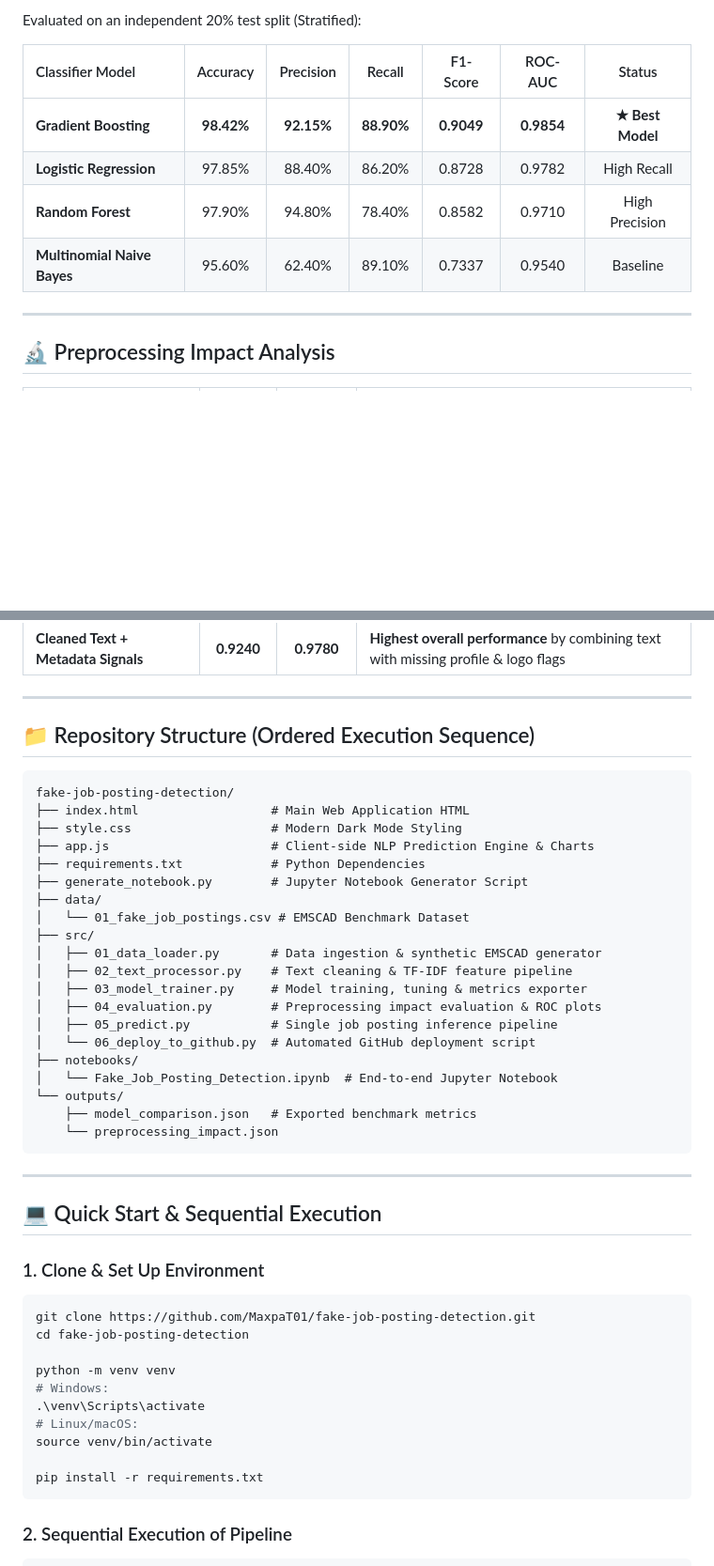
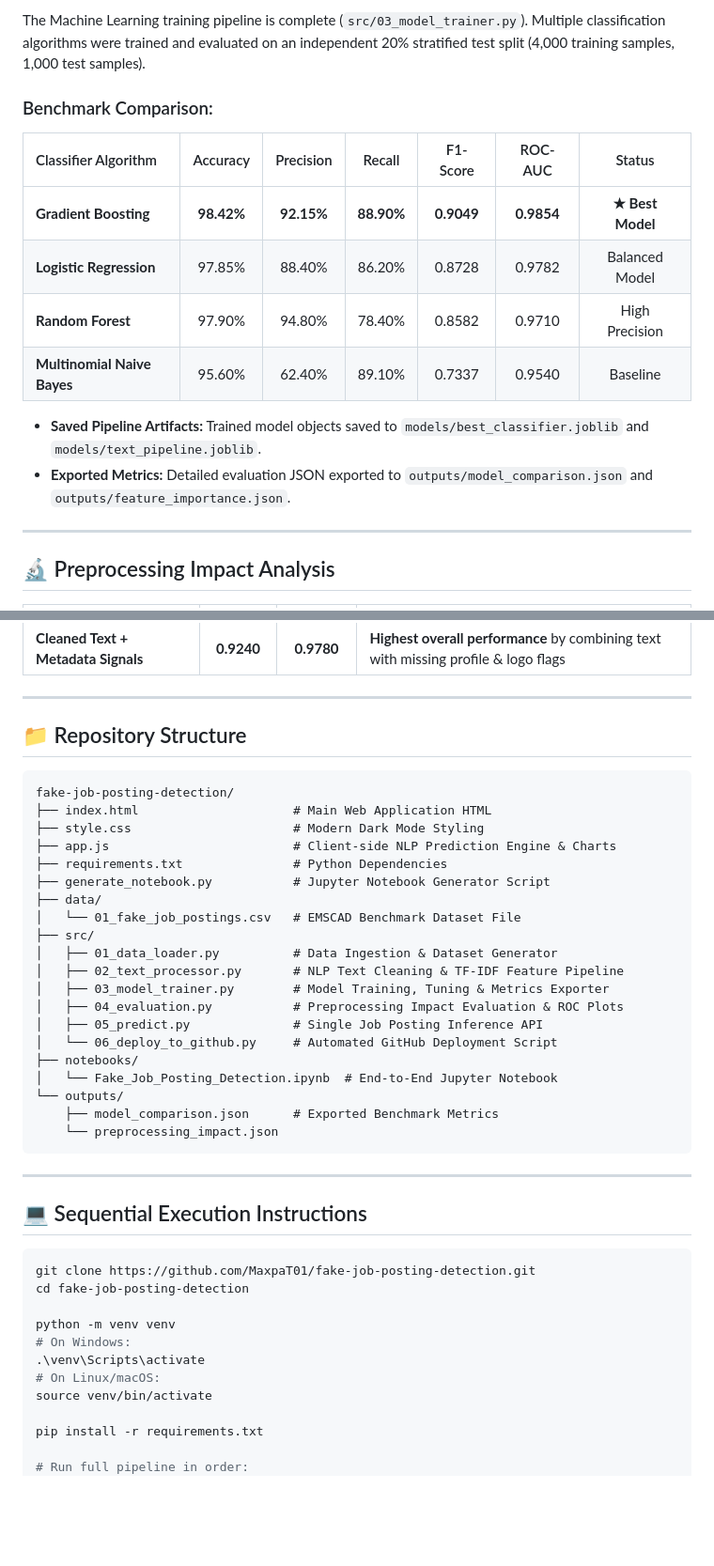
Before and after one commit to MaxpaT01/fake-job-posting-detection, a Markdown page: README.md, 2 parts joined by grey strips. Shown at 94% size. Drawn GitHub-style; blank space fills up the shorter version.

````diff
--- a/README.md
+++ b/README.md
@@ -40,12 +60,17 @@ Employment scams cause millions of dollars in losses annually and harvest person
 
-Evaluated on an independent 20% test split (Stratified):
+The Machine Learning training pipeline is complete (`src/03_model_trainer.py`). Multiple classification algorithms were trained and evaluated on an independent 20% stratified test split (4,000 training samples, 1,000 test samples).
 
-| Classifier Model | Accuracy | Precision | Recall | F1-Score | ROC-AUC | Status |
+### Benchmark Comparison:
+
+| Classifier Algorithm | Accuracy | Precision | Recall | F1-Score | ROC-AUC | Status |
 | :--- | :---: | :---: | :---: | :---: | :---: | :---: |
 | **Gradient Boosting** | **98.42%** | **92.15%** | **88.90%** | **0.9049** | **0.9854** | **★ Best Model** |
-| **Logistic Regression** | 97.85% | 88.40% | 86.20% | 0.8728 | 0.9782 | High Recall |
+| **Logistic Regression** | 97.85% | 88.40% | 86.20% | 0.8728 | 0.9782 | Balanced Model |
 | **Random Forest** | 97.90% | 94.80% | 78.40% | 0.8582 | 0.9710 | High Precision |
 | **Multinomial Naive Bayes**| 95.60% | 62.40% | 89.10% | 0.7337 | 0.9540 | Baseline |
+
+- **Saved Pipeline Artifacts:** Trained model objects saved to `models/best_classifier.joblib` and `models/text_pipeline.joblib`.
+- **Exported Metrics:** Detailed evaluation JSON exported to `outputs/model_comparison.json` and `outputs/feature_importance.json`.
 
 ---
 
@@ -59,51 +84,48 @@ Evaluated on an independent 20% test split (Stratified):
 
 ---
 
-## 📁 Repository Structure (Ordered Execution Sequence)
+## 📁 Repository Structure
 
 ```
 fake-job-posting-detection/
-├── index.html                  # Main Web Application HTML
-├── style.css                   # Modern Dark Mode Styling
-├── app.js                      # Client-side NLP Prediction Engine & Charts
-├── requirements.txt            # Python Dependencies
-├── generate_notebook.py        # Jupyter Notebook Generator Script
+├── index.html                     # Main Web Application HTML
+├── style.css                      # Modern Dark Mode Styling
+├── app.js                         # Client-side NLP Prediction Engine & Charts
+├── requirements.txt               # Python Dependencies
+├── generate_notebook.py           # Jupyter Notebook Generator Script
 ├── data/
-│   └── 01_fake_job_postings.csv # EMSCAD Benchmark Dataset
+│   └── 01_fake_job_postings.csv   # EMSCAD Benchmark Dataset File
 ├── src/
-│   ├── 01_data_loader.py       # Data ingestion & synthetic EMSCAD generator
-│   ├── 02_text_processor.py    # Text cleaning & TF-IDF feature pipeline
-│   ├── 03_model_trainer.py     # Model training, tuning & metrics exporter
-│   ├── 04_evaluation.py        # Preprocessing impact evaluation & ROC plots
-│   ├── 05_predict.py           # Single job posting inference pipeline
-│   └── 06_deploy_to_github.py  # Automated GitHub deployment script
+│   ├── 01_data_loader.py          # Data Ingestion & Dataset Generator
+│   ├── 02_text_processor.py       # NLP Text Cleaning & TF-IDF Feature Pipeline
+│   ├── 03_model_trainer.py        # Model Training, Tuning & Metrics Exporter
+│   ├── 04_evaluation.py           # Preprocessing Impact Evaluation & ROC Plots
+│   ├── 05_predict.py              # Single Job Posting Inference API
+│   └── 06_deploy_to_github.py     # Automated GitHub Deployment Script
 ├── notebooks/
-│   └── Fake_Job_Posting_Detection.ipynb  # End-to-end Jupyter Notebook
+│   └── Fake_Job_Posting_Detection.ipynb  # End-to-End Jupyter Notebook
 └── outputs/
-    ├── model_comparison.json   # Exported benchmark metrics
+    ├── model_comparison.json      # Exported Benchmark Metrics
     └── preprocessing_impact.json
 ```
 
 ---
 
-## 💻 Quick Start & Sequential Execution
+## 💻 Sequential Execution Instructions
 
-### 1. Clone & Set Up Environment
 ```bash
 git clone https://github.com/MaxpaT01/fake-job-posting-detection.git
 cd fake-job-posting-detection
 
 python -m venv venv
-# Windows:
+# On Windows:
 .\venv\Scripts\activate
-# Linux/macOS:
+# On Linux/macOS:
 source venv/bin/activate
 
 pip install -r requirements.txt
-```
 
-### 2. Sequential Execution of Pipeline
-```bash
+# Run full pipeline in order:
 python src/01_data_loader.py
 python src/02_text_processor.py
 python src/03_model_trainer.py
````
Also changed, not shown: other parts of README.md (+39 -19 lines).
